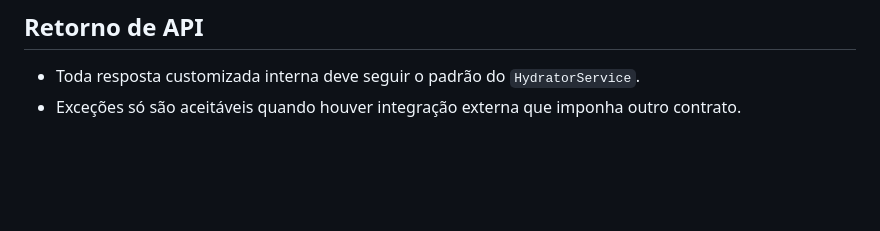
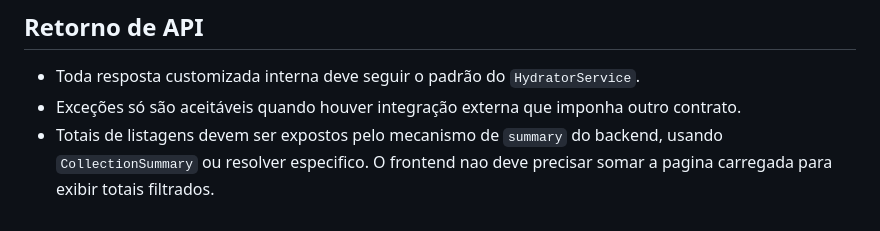
Before and after one commit to ControleOnline/api-community, a Markdown page: AGENTS.md, the part around the change. Drawn GitHub-style; blank space fills up the shorter version.

Commit message:
Adicionar diretriz para exposição de totais de listagens no mecanismo de summary do backend

```diff
--- a/AGENTS.md
+++ b/AGENTS.md
@@ -47,3 +47,4 @@
 ## Retorno de API
 - Toda resposta customizada interna deve seguir o padrão do `HydratorService`.
 - Exceções só são aceitáveis quando houver integração externa que imponha outro contrato.
+- Totais de listagens devem ser expostos pelo mecanismo de `summary` do backend, usando `CollectionSummary` ou resolver especifico. O frontend nao deve precisar somar a pagina carregada para exibir totais filtrados.
```
